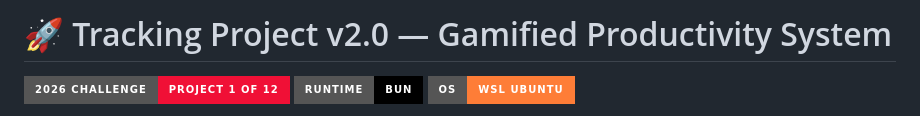
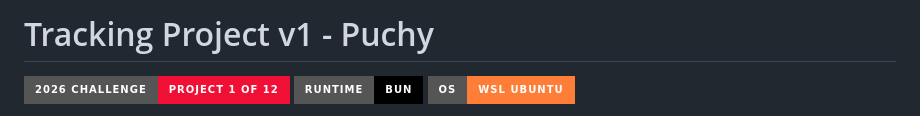
Before and after one commit to emizaff/tracking-project, a Markdown page: README.md, the part around the change. GitHub-like rendering; badges without logos.

Commit message:
Update README for project version change and details

```diff
--- a/README.md
+++ b/README.md
@@ -1,4 +1,4 @@
-# 🚀 Tracking Project v2.0 — Gamified Productivity System
+# Tracking Project v1 - Puchy
 
 [![Project Challenge](https://img.shields.io/badge/2026_Challenge-Project_1_of_12-f01036?style=for-the-badge)](https://github.com/emizaff)
 [![Runtime](https://img.shields.io/badge/Runtime-Bun-black?style=for-the-badge&logo=bun)](https://bun.sh)
```
